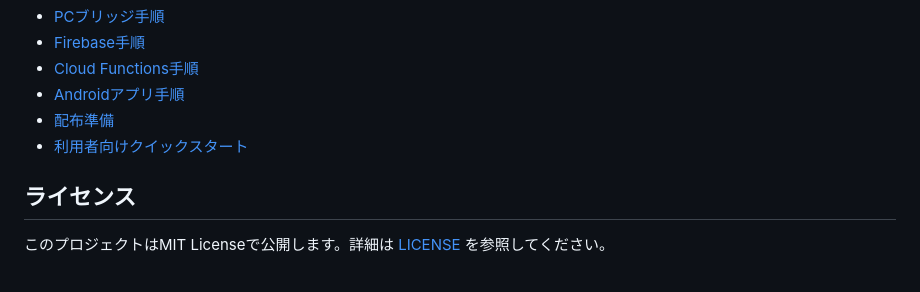
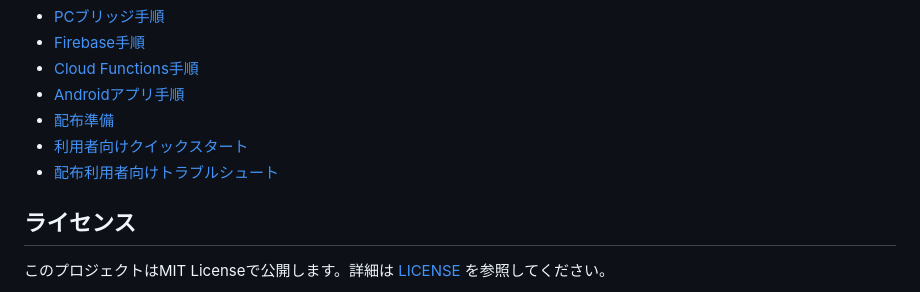
Before and after one commit to Sunmax0731/codex-remote-android, a Markdown page: README.md, the part around the change. Rendered like a GitHub page.

Commit message:
Add distribution troubleshooting guide (#135)

```diff
--- a/README.md
+++ b/README.md
@@ -181,6 +181,7 @@ firebase deploy --only functions
 - [Androidアプリ手順](app/README.md)
 - [配布準備](docs/distribution-prep.md)
 - [利用者向けクイックスタート](docs/user-quickstart.md)
+- [配布利用者向けトラブルシュート](docs/troubleshooting-distribution.md)
 
 ## ライセンス
 
```
Also changed, not shown: docs/distribution-prep.md (+2 -0 lines), docs/troubleshooting-distribution.md (added, +242 -0 lines).
